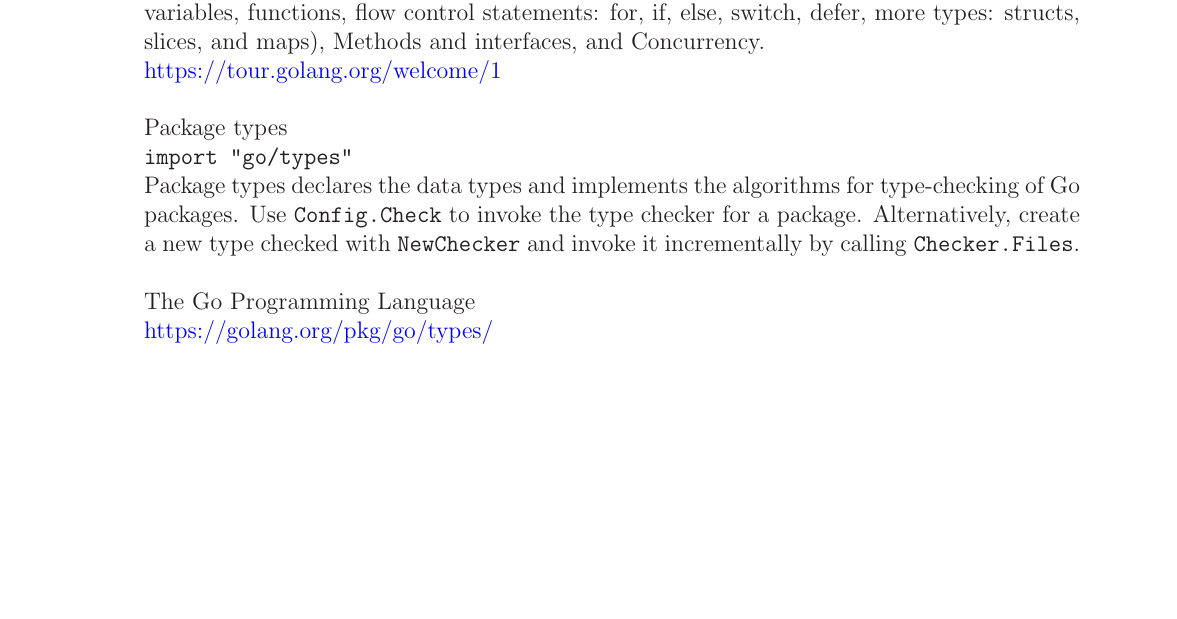
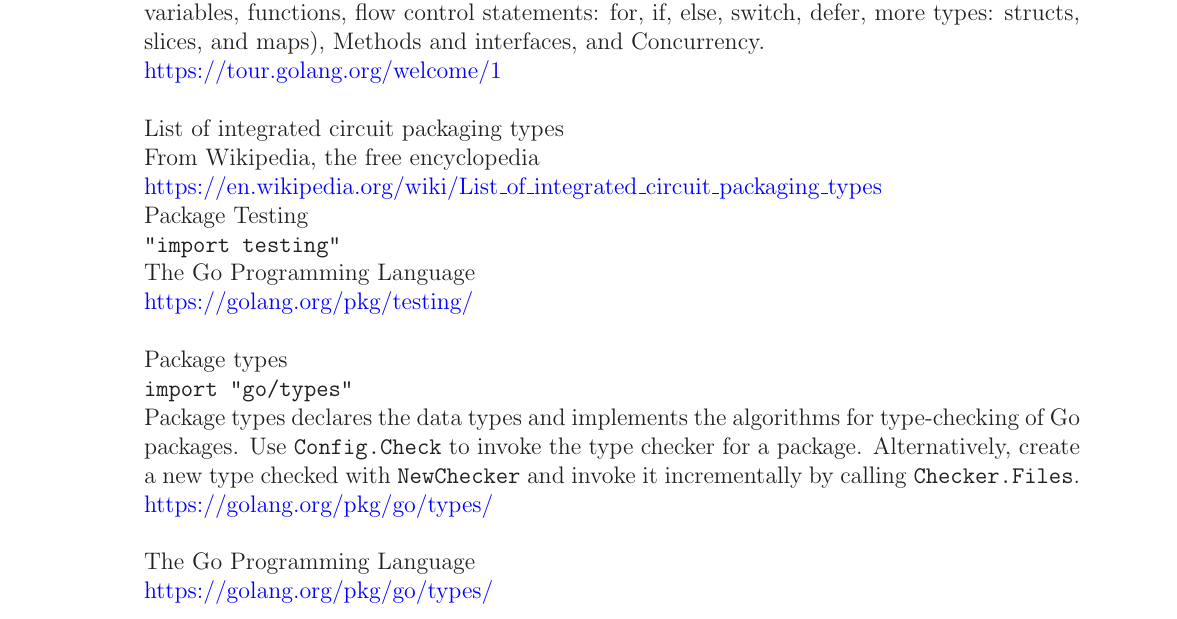
Before and after one commit to marcilr/git-tex-dev-lang-go, a LaTeX paper (go.tex): part of page 12 of 13, cut so that both start at the same text, the shorter picture padded with empty space. Compiled offline with LaTeX, dvips and Ghostscript.

Commit message:
Updated links in appendix.

```diff
--- a/go.tex
+++ b/go.tex
@@ -475,6 +475,18 @@
 \href{https://tour.golang.org/welcome/}{https://tour.golang.org/welcome/1}
 \\
 
+%% ============= List of integrated circuit packaging types ===============
+\noindent List of integrated circuit packaging types\\
+From Wikipedia, the free encyclopedia\\
+\href{https://en.wikipedia.org/wiki/List\_of\_integrated\_circuit\_packaging\_types}{https://en.wikipedia.org/wiki/List\_of\_integrated\_circuit\_packaging\_types}
+
+%% ============= Package Testing ===============
+\noindent Package Testing\\
+\texttt{"import testing"}\\
+The Go Programming Language\\
+\href{https://golang.org/pkg/testing/}{https://golang.org/pkg/testing/}
+\\
+
 %% ============= Package Types ===============
 \noindent Package types\\
 \texttt{import "go/types"}\\
@@ -484,6 +496,7 @@
 a package.  Alternatively, create a new type checked
 with \texttt{NewChecker} and invoke it incrementally
 by calling \texttt{Checker.Files}.
+\href{https://golang.org/pkg/go/types/}{https://golang.org/pkg/go/types/}
 \\
 
 %% ============= The Go Programming Language ===============
```
Also changed, not shown: go.pdf.
